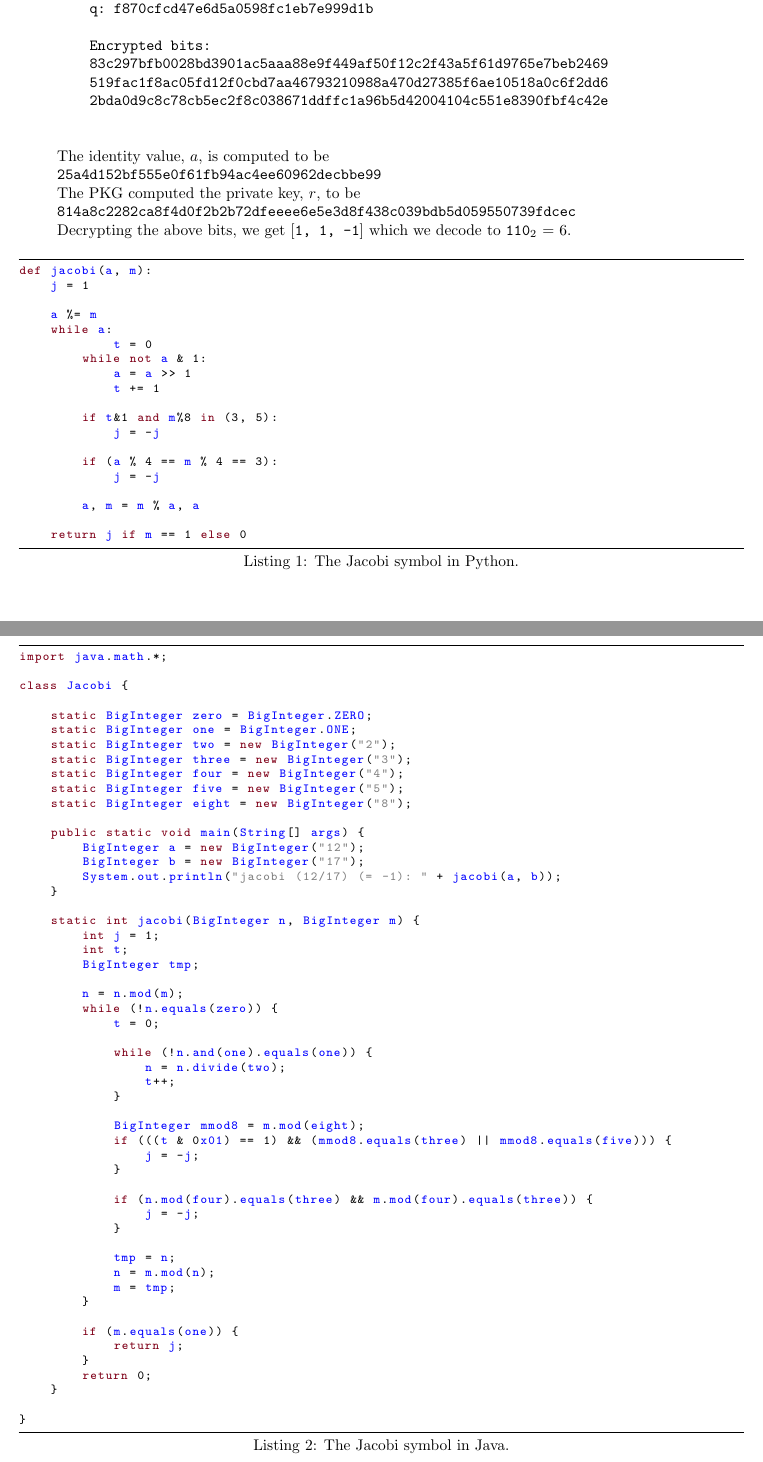
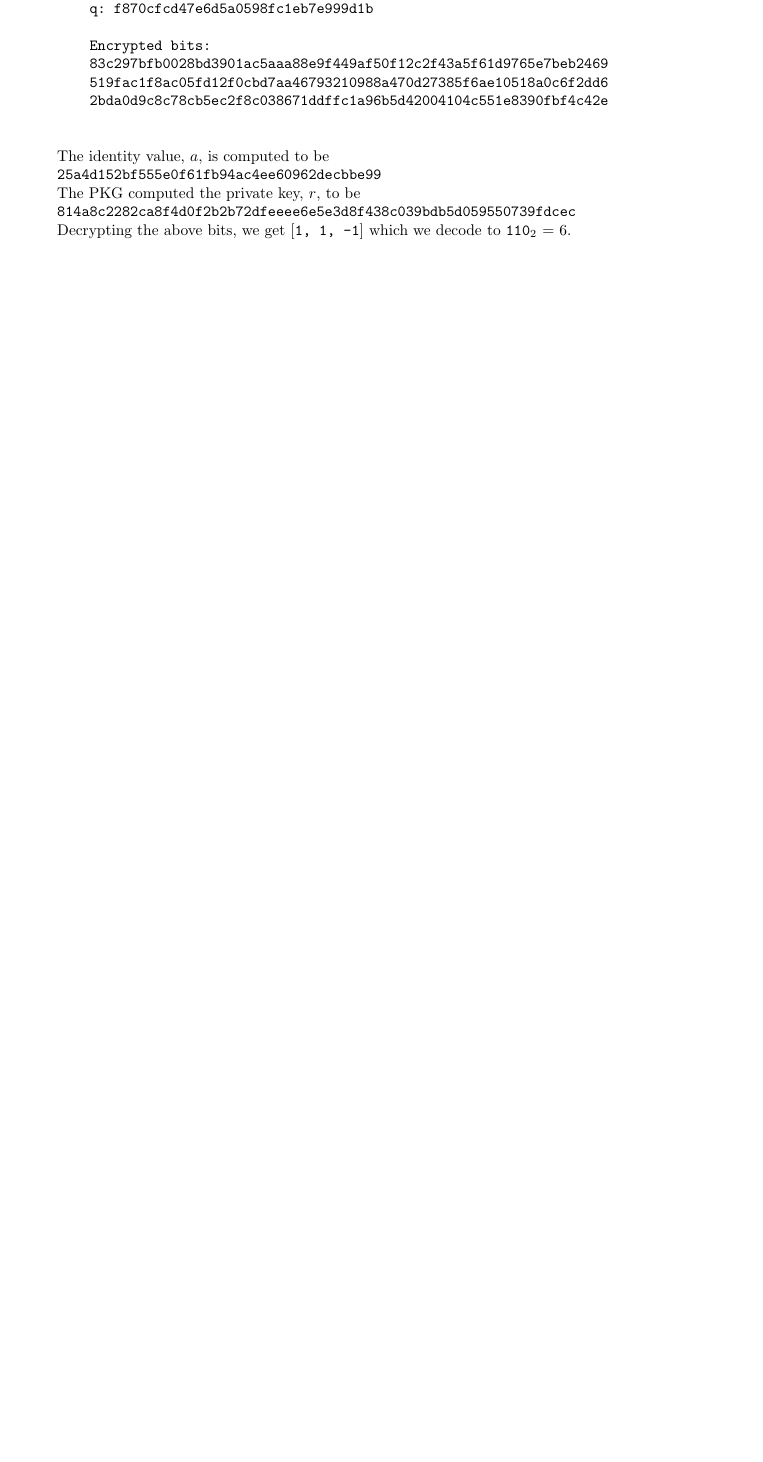
Before and after one commit to eit-lth/Advanced-Web-Security_EITN41, a LaTeX problem sheet (5 Data Representation and PKI/HomeAssignment_5.tex): two parts of pages 6 and 7 of 7 before the commit and part of page 6 of 6 after it, the two joined at a grey line, cut so that both start at the same text, the shorter picture padded with empty space. Compiled offline with pdfLaTeX.

Commit message:
Minor fixes in HA5

```diff
--- a/5 Data Representation and PKI/HomeAssignment_5.tex
+++ b/5 Data Representation and PKI/HomeAssignment_5.tex
@@ -223,87 +229,9 @@
 				The PKG computed the private key, $r$, to be\\
 				\texttt{814a8c2282ca8f4d0f2b2b72dfeeee6e5e3d8f438c039bdb5d059550739fdcec}\\
 				Decrypting the above bits, we get [\texttt{1, 1, -1}] which we decode to \texttt{110}$_2$ = $6$.
-\begin{lstlisting}[float=htb, style=customc, language=python, caption={The Jacobi symbol in Python.}, label={lst:jacobi}]
-def jacobi(a, m):
-	j = 1
 
-	a %= m
-	while a:
-			t = 0
-		while not a & 1:
-			a = a >> 1
-			t += 1
 
-		if t&1 and m%8 in (3, 5):
-			j = -j
 
-		if (a % 4 == m % 4 == 3):
-			j = -j
-
-		a, m = m % a, a
-
-	return j if m == 1 else 0
-\end{lstlisting}
-
-				%\newpage
-
-\begin{lstlisting}[float=h, style=customc, language=java, caption={The Jacobi symbol in Java.}, label={lst:jacobi_java}]
-import java.math.*;
-
-class Jacobi {
-
-	static BigInteger zero = BigInteger.ZERO;
-	static BigInteger one = BigInteger.ONE;
-	static BigInteger two = new BigInteger("2");
-	static BigInteger three = new BigInteger("3");
-	static BigInteger four = new BigInteger("4");
-	static BigInteger five = new BigInteger("5");
-	static BigInteger eight = new BigInteger("8");
-
-	public static void main(String[] args) {
-		BigInteger a = new BigInteger("12");
-		BigInteger b = new BigInteger("17");
-		System.out.println("jacobi (12/17) (= -1): " + jacobi(a, b));
-	}
-
-	static int jacobi(BigInteger n, BigInteger m) {
-		int j = 1;
-		int t;
-		BigInteger tmp;
-
-		n = n.mod(m);
-		while (!n.equals(zero)) {
-			t = 0;
-
-			while (!n.and(one).equals(one)) {
-				n = n.divide(two);
-				t++;
-			}
-
-			BigInteger mmod8 = m.mod(eight);
-			if (((t & 0x01) == 1) && (mmod8.equals(three) || mmod8.equals(five))) {
-				j = -j;
-			}
-
-			if (n.mod(four).equals(three) && m.mod(four).equals(three)) {
-				j = -j;
-			}
-
-			tmp = n;
-			n = m.mod(n);
-			m = tmp;
-		}
-
-		if (m.equals(one)) {
-			return j;
-		}
-		return 0;
-	}
-
-}
-\end{lstlisting}
-
-				\textbf{Do not fear}: The assignment is not as hard as it looks.
 
 				\textbf{Assessment}:
 				\begin{itemize}
```
Also changed, not shown: 5 Data Representation and PKI/HomeAssignment_5.pdf, 5 Data Representation and PKI/HomeAssignment_5.tex (26 more changed lines).
